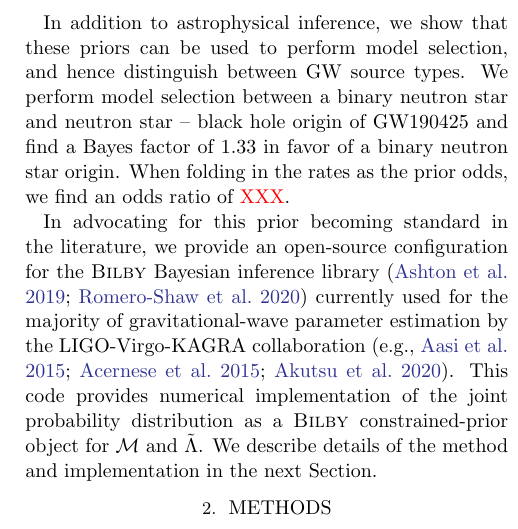
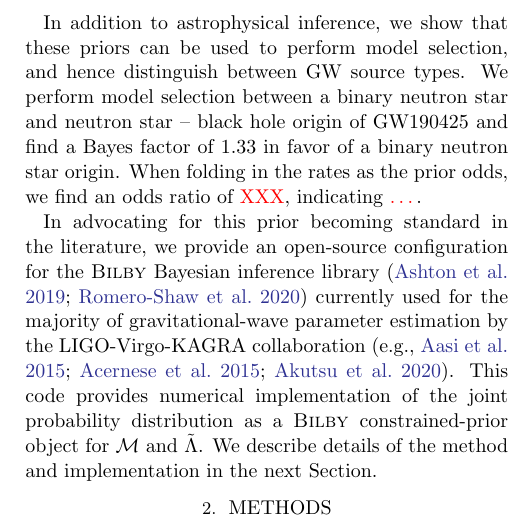
Before and after one commit to EckerChristian/MCLambdaBHNS, a LaTeX paper (paper.tex): part of one column of page 2 of 8, cut so that both start at the same text. Compiled offline with pdfLaTeX.

Commit message:
two words

```diff
--- a/paper.tex
+++ b/paper.tex
@@ -72,7 +72,7 @@ This corresponds to an improvement in the neutron star radius measurement of an
 For GW190425, the effective tidal deformabilty improves from $\tilde{\Lambda} = 381^{+1446}_{-110}$ to $\tilde{\Lambda} = 183^{+362}_{-82}$, a fractional improvement of \red{XXX} on the 90\% uncertainties. %\SM{Do we constrain GW190425 relative to the BNS prior?}
 
 In addition to astrophysical inference, we show that these priors can be used to perform model selection, and hence distinguish between GW source types.
-We perform model selection between a binary neutron star and neutron star -- black hole origin of GW190425 and find a Bayes factor of 1.33 in favor of a binary neutron star origin. When folding in the rates as the prior odds, we find an odds ratio of \red{XXX}.
+We perform model selection between a binary neutron star and neutron star -- black hole origin of GW190425 and find a Bayes factor of 1.33 in favor of a binary neutron star origin. When folding in the rates as the prior odds, we find an odds ratio of \red{XXX}, indicating \red{\ldots}.
 
 In advocating for this prior becoming standard in the literature, we provide an open-source configuration for the \textsc{Bilby} Bayesian inference library~\citep{ashton19,romeroshaw20} currently used for the majority of gravitational-wave parameter estimation by the LIGO-Virgo-KAGRA collaboration~\citep[e.g.,][]{LIGO, Virgo, KAGRA}.
 This code provides numerical implementation of the joint probability distribution as a \textsc{Bilby} constrained-prior object for $\mathcal{M}$ and $\tilde{\Lambda}$. We describe details of the method and implementation in the next Section.
```
Also changed, not shown: 4 other files.
